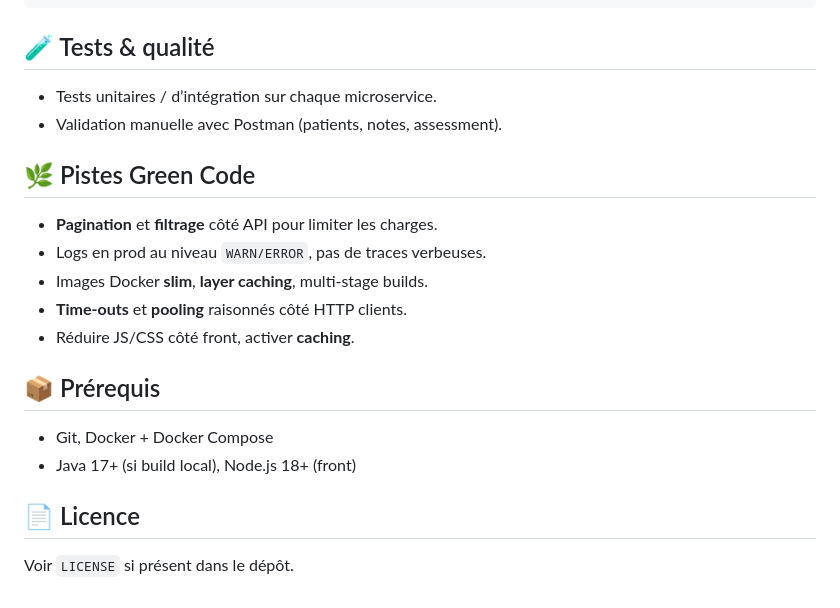
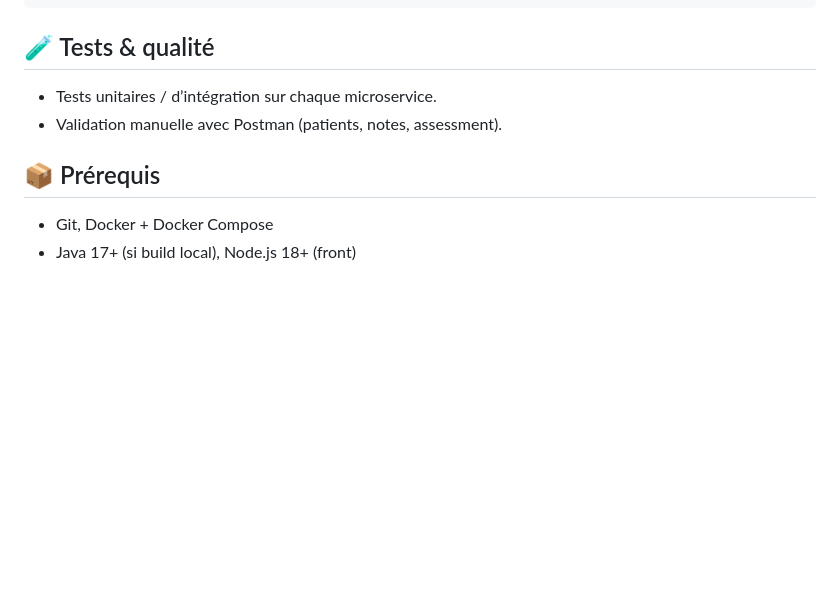
Before and after one commit to Z093/P9, a Markdown page: README.md, the part around the change. Drawn GitHub-style; blank space fills up the shorter version.

```diff
--- a/README.md
+++ b/README.md
@@ -132,16 +132,6 @@ P9/
 - Validation manuelle avec Postman (patients, notes, assessment).
 
 
-## 🌿 Pistes Green Code
-- **Pagination** et **filtrage** côté API pour limiter les charges.
-- Logs en prod au niveau `WARN/ERROR`, pas de traces verbeuses.
-- Images Docker **slim**, **layer caching**, multi-stage builds.
-- **Time-outs** et **pooling** raisonnés côté HTTP clients.
-- Réduire JS/CSS côté front, activer **caching**.
-
 ## 📦 Prérequis
 - Git, Docker + Docker Compose
 - Java 17+ (si build local), Node.js 18+ (front)
-
-## 📄 Licence
-Voir `LICENSE` si présent dans le dépôt.
```
